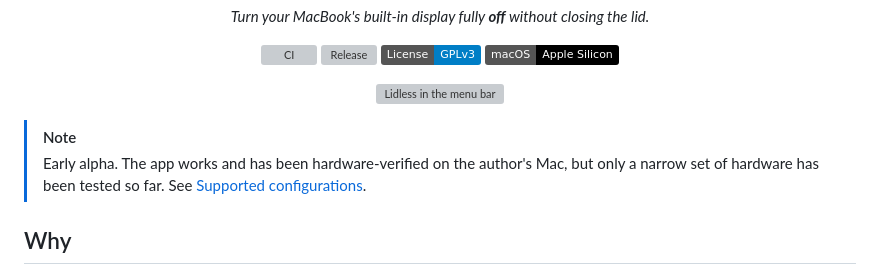
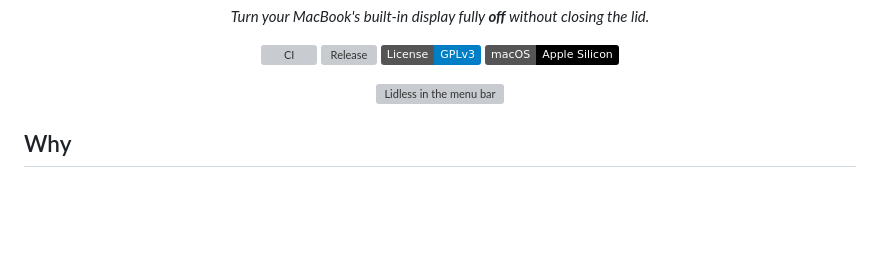
Before and after one commit to fanckush/SoloDisplay, a Markdown page: README.md, the part around the change. Drawn GitHub-style; badges without logos; blank space fills up the shorter version; grey boxes are pictures that could not be loaded.

Commit message:
docs: remove alpha note

```diff
--- a/README.md
+++ b/README.md
@@ -13,11 +13,6 @@
 
 <!-- TODO: drop a menu-bar screenshot / GIF at docs/assets/demo.gif -->
 <p align="center"><img src="docs/assets/demo.gif" alt="Lidless in the menu bar" width="520"></p>
-
-> [!NOTE]
-> Early alpha. The app works and has been hardware-verified on the author's Mac,
-> but only a narrow set of hardware has been tested so far. See
-> [Supported configurations](#supported-configurations).
 
 ## Why
 
```
